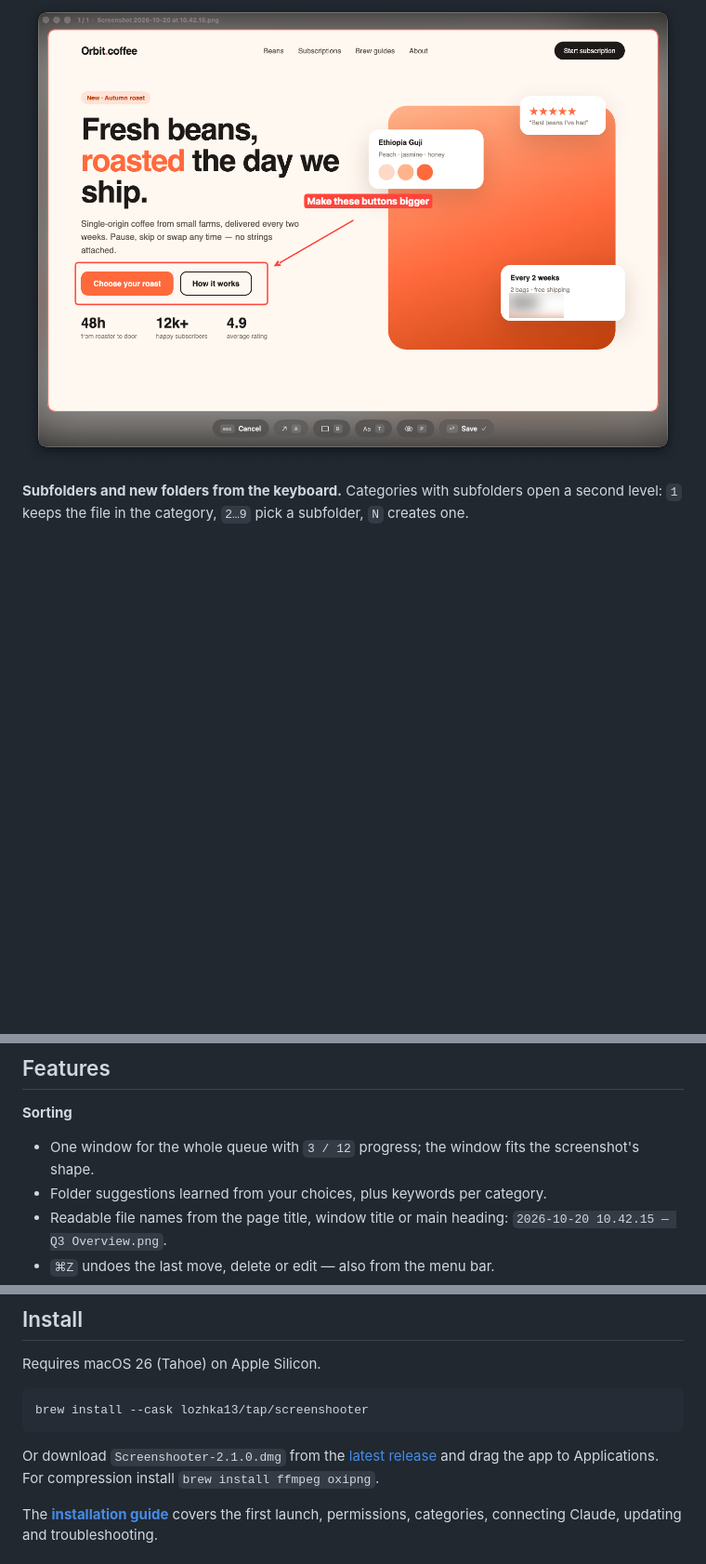
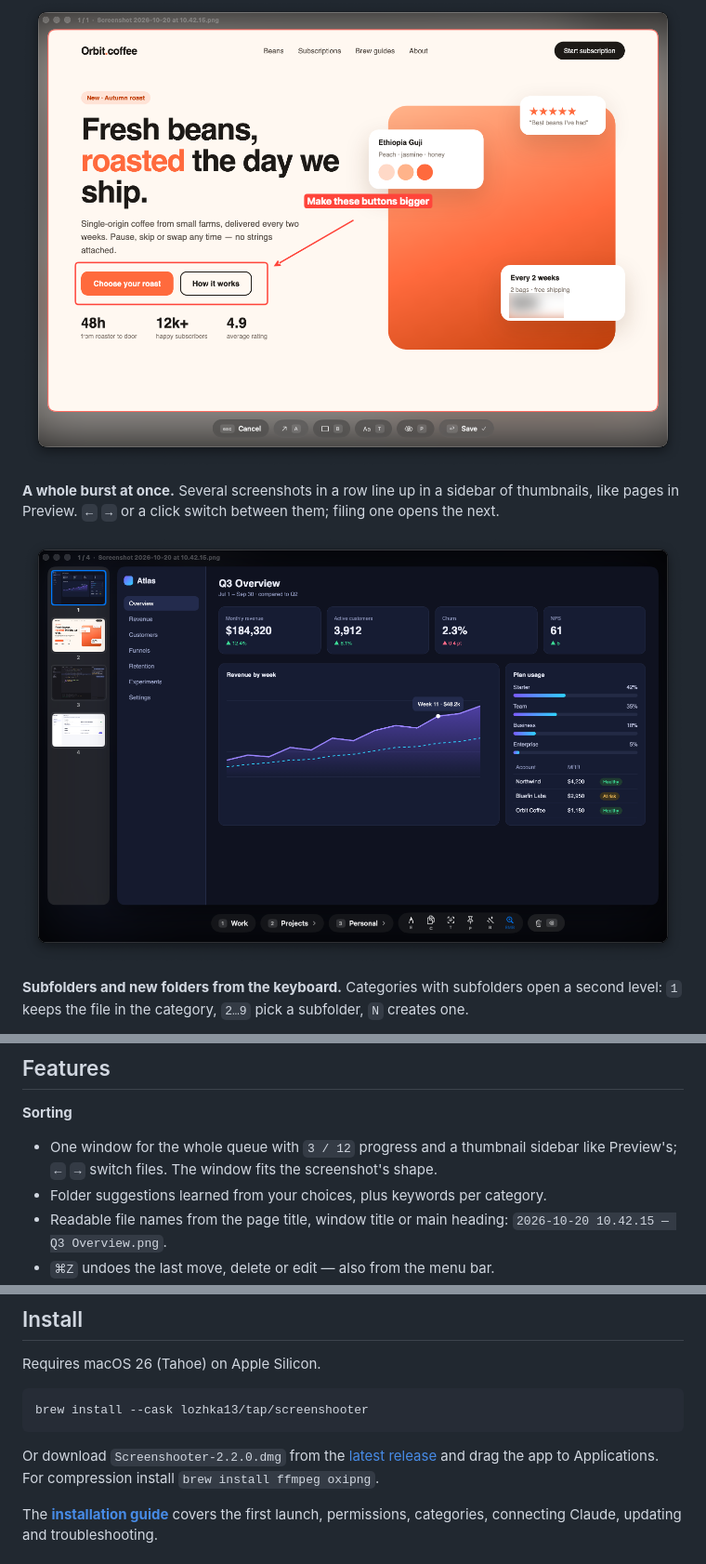
Before and after one commit to lozhka13/Screenshooter, a Markdown page: README.md, 3 parts joined by grey strips. Shown at 93% size. Drawn GitHub-style; pictures changed too: docs/queue.png (added); blank space fills up the shorter version.

````diff
--- a/README.md
+++ b/README.md
@@ -20,6 +20,10 @@ Take a screenshot (`Cmd+Shift+3/4/5`) and a window opens with a large preview. P
 
 ![Editor with a box around two buttons, an arrow, a text label and a blurred price](docs/editor.png)
 
+**A whole burst at once.** Several screenshots in a row line up in a sidebar of thumbnails, like pages in Preview. `←` `→` or a click switch between them; filing one opens the next.
+
+![Sorting window with a sidebar of four numbered thumbnails](docs/queue.png)
+
 **Subfolders and new folders from the keyboard.** Categories with subfolders open a second level: `1` keeps the file in the category, `2…9` pick a subfolder, `N` creates one.
 
 ![Second level: Projects with Atlas, Halo and Orbit website subfolders](docs/subfolders.png)
@@ -37,7 +41,7 @@ Take a screenshot (`Cmd+Shift+3/4/5`) and a window opens with a large preview. P
 ## Features
 
 **Sorting**
-- One window for the whole queue with `3 / 12` progress; the window fits the screenshot's shape.
+- One window for the whole queue with `3 / 12` progress and a thumbnail sidebar like Preview's; `←` `→` switch files. The window fits the screenshot's shape.
 - Folder suggestions learned from your choices, plus keywords per category.
 - Readable file names from the page title, window title or main heading: `2026-10-20 10.42.15 — Q3 Overview.png`.
 - `⌘Z` undoes the last move, delete or edit — also from the menu bar.
@@ -95,7 +100,7 @@ Requires macOS 26 (Tahoe) on Apple Silicon.
 brew install --cask lozhka13/tap/screenshooter
 ```
 
-Or download `Screenshooter-2.1.0.dmg` from the [latest release](https://github.com/lozhka13/Screenshooter/releases/latest) and drag the app to Applications. For compression install `brew install ffmpeg oxipng`.
+Or download `Screenshooter-2.2.0.dmg` from the [latest release](https://github.com/lozhka13/Screenshooter/releases/latest) and drag the app to Applications. For compression install `brew install ffmpeg oxipng`.
 
 The **[installation guide](docs/INSTALL.md)** covers the first launch, permissions, categories, connecting Claude, updating and troubleshooting.
 
````
Also changed, not shown: other parts of README.md (+5 -0 lines), docs/INSTALL.md (+1 -1 lines), docs/security-report.md (+3 -1 lines), 7 other files.
